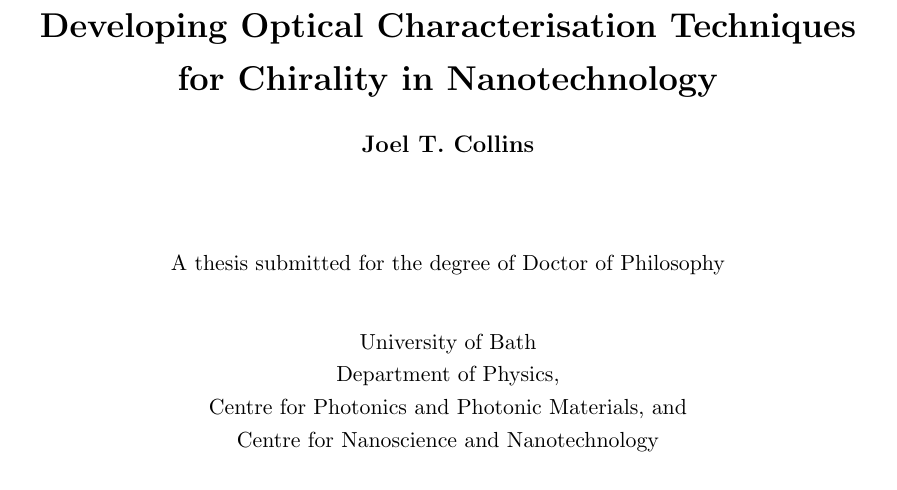
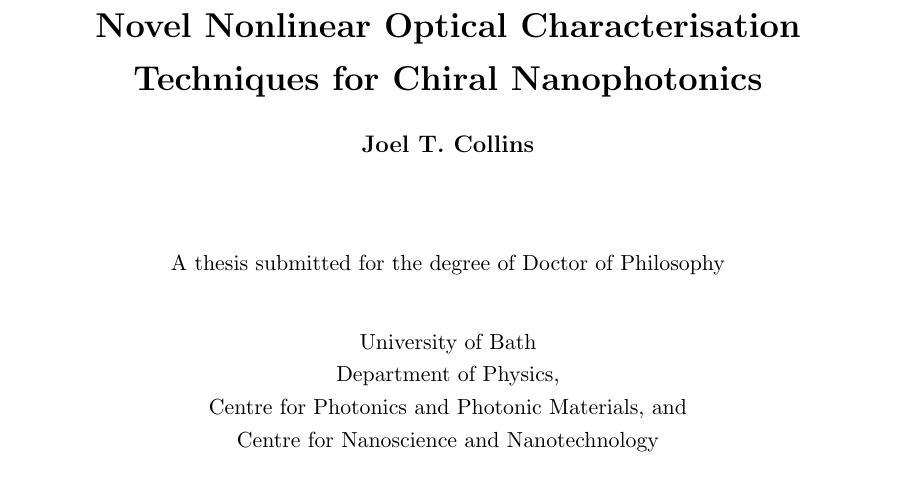
Before and after one commit to jtc42/ThesisUoB, a LaTeX thesis (main.tex, which reads title.tex): part of page 1 of 89, cut so that both start at the same text. Compiled offline with pdfLaTeX.

Commit message:
Updated title

```diff
--- a/title.tex
+++ b/title.tex
@@ -2,7 +2,7 @@
     \vspace*{1cm}
 
     \LARGE
-    \textbf{Developing Optical Characterisation Techniques \\for Chirality in Nanotechnology}
+    \textbf{Novel Nonlinear Optical Characterisation Techniques for Chiral Nanophotonics}
 
     \vspace{0.5cm}
     \large
```
